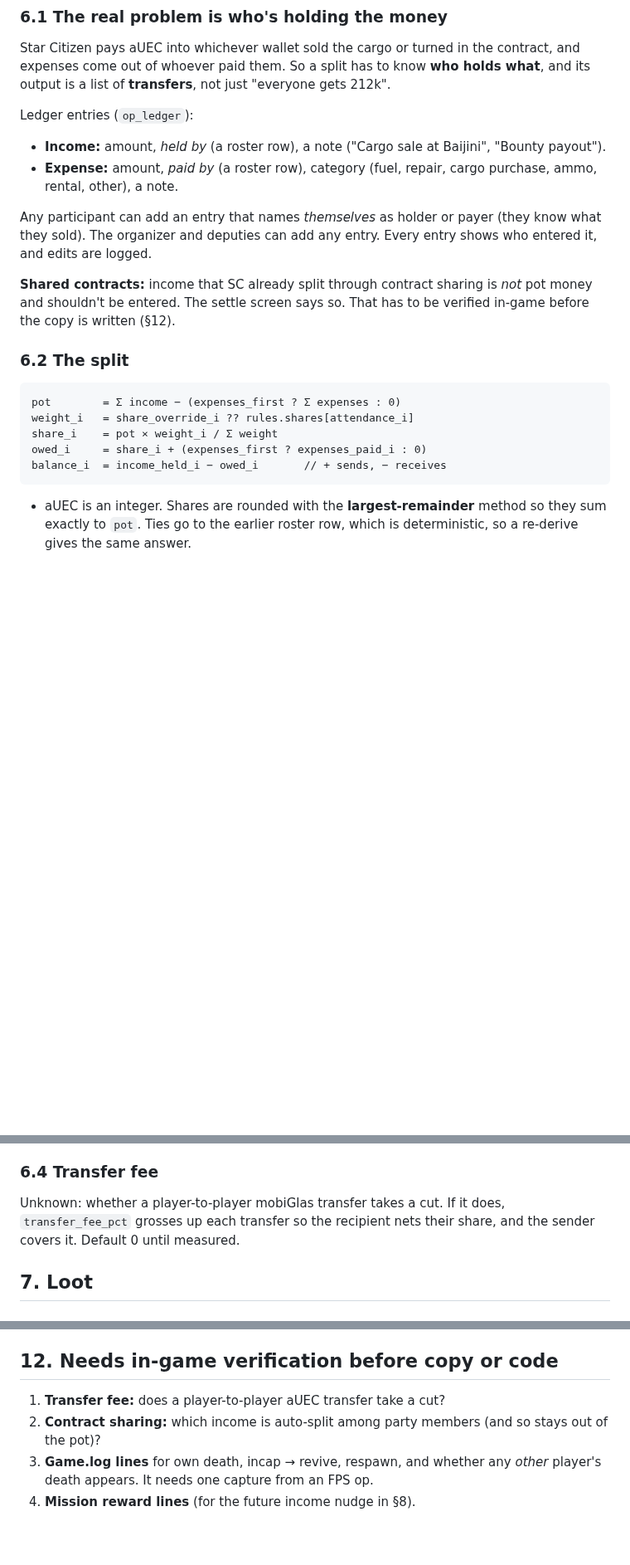
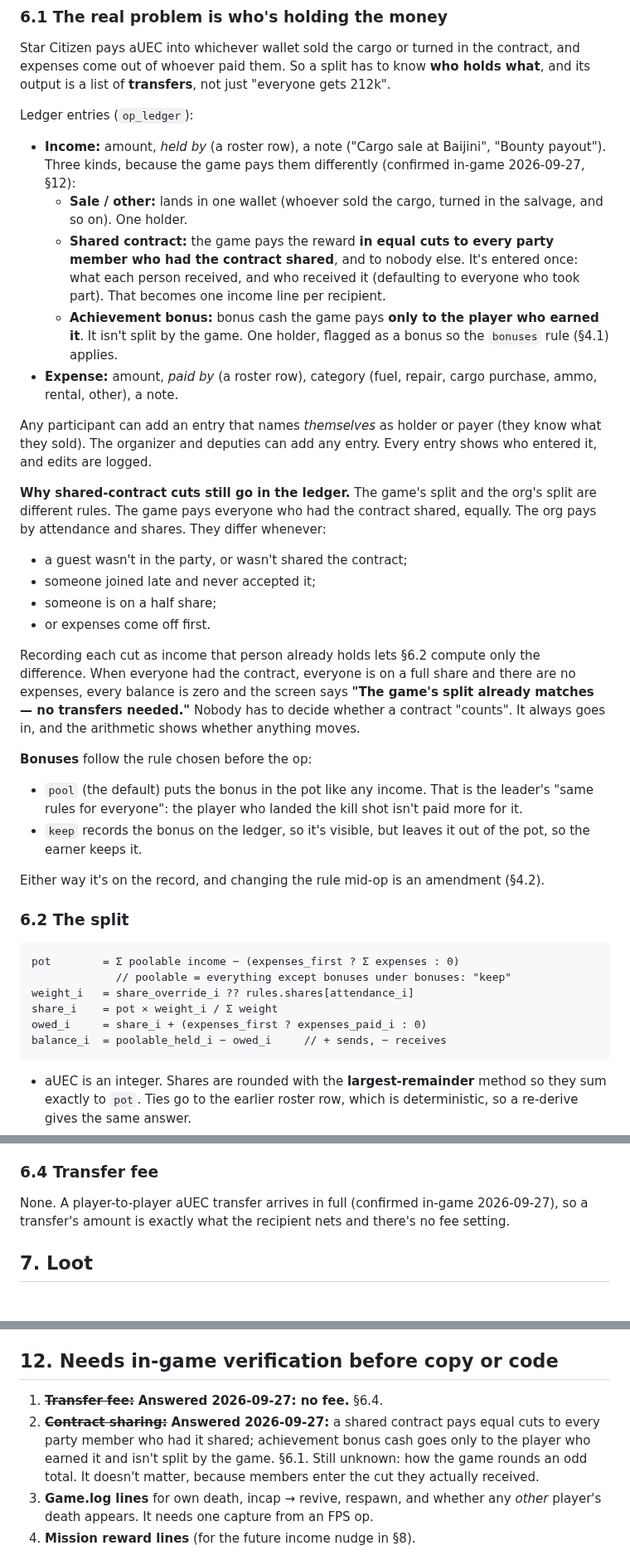
Before and after one commit to ByteCollectiveIO/sc-nav, a Markdown page: docs/event-operations.md, 3 parts joined by grey strips. Shown at 83% size. Drawn GitHub-style; blank space fills up the shorter version.

Commit message:
docs: fold in-game answers into the money design (no transfer fee; shared-contract and bonus payouts)
Co-Authored-By: Claude Opus 5.5 (1M context) <noreply@anthropic.com>

````diff
--- a/docs/event-operations.md
+++ b/docs/event-operations.md
@@ -198,7 +198,17 @@ contract, and expenses come out of whoever paid them. So a split has to know
 
 Ledger entries (`op_ledger`):
 - **Income:** amount, *held by* (a roster row), a note ("Cargo sale at
-  Baijini", "Bounty payout").
+  Baijini", "Bounty payout"). Three kinds, because the game pays them
+  differently (confirmed in-game 2026-09-27, §12):
+  - **Sale / other:** lands in one wallet (whoever sold the cargo, turned in
+    the salvage, and so on). One holder.
+  - **Shared contract:** the game pays the reward **in equal cuts to every
+    party member who had the contract shared**, and to nobody else. It's
+    entered once: what each person received, and who received it (defaulting
+    to everyone who took part). That becomes one income line per recipient.
+  - **Achievement bonus:** bonus cash the game pays **only to the player who
+    earned it**. It isn't split by the game. One holder, flagged as a bonus so
+    the `bonuses` rule (§4.1) applies.
 - **Expense:** amount, *paid by* (a roster row), category (fuel, repair,
   cargo purchase, ammo, rental, other), a note.
 
@@ -206,18 +216,41 @@ Any participant can add an entry that names *themselves* as holder or payer
 (they know what they sold). The organizer and deputies can add any entry.
 Every entry shows who entered it, and edits are logged.
 
-**Shared contracts:** income that SC already split through contract sharing
-is *not* pot money and shouldn't be entered. The settle screen says so. That
-has to be verified in-game before the copy is written (§12).
+**Why shared-contract cuts still go in the ledger.** The game's split and
+the org's split are different rules. The game pays everyone who had the
+contract shared, equally. The org pays by attendance and shares. They differ
+whenever:
+- a guest wasn't in the party, or wasn't shared the contract;
+- someone joined late and never accepted it;
+- someone is on a half share;
+- or expenses come off first.
+
+Recording each cut as income that person already holds lets §6.2 compute
+only the difference. When everyone had the contract, everyone is on a full
+share and there are no expenses, every balance is zero and the screen says
+**"The game's split already matches — no transfers needed."** Nobody has to
+decide whether a contract "counts". It always goes in, and the arithmetic
+shows whether anything moves.
+
+**Bonuses** follow the rule chosen before the op:
+- `pool` (the default) puts the bonus in the pot like any income. That is the
+  leader's "same rules for everyone": the player who landed the kill shot
+  isn't paid more for it.
+- `keep` records the bonus on the ledger, so it's visible, but leaves it out
+  of the pot, so the earner keeps it.
+
+Either way it's on the record, and changing the rule mid-op is an amendment
+(§4.2).
 
 ### 6.2 The split
 
 ```
-pot        = Σ income − (expenses_first ? Σ expenses : 0)
+pot        = Σ poolable income − (expenses_first ? Σ expenses : 0)
+             // poolable = everything except bonuses under bonuses: "keep"
 weight_i   = share_override_i ?? rules.shares[attendance_i]
 share_i    = pot × weight_i / Σ weight
 owed_i     = share_i + (expenses_first ? expenses_paid_i : 0)
-balance_i  = income_held_i − owed_i       // + sends, − receives
+balance_i  = poolable_held_i − owed_i     // + sends, − receives
 ```
 
 - aUEC is an integer. Shares are rounded with the **largest-remainder**
@@ -248,9 +281,9 @@ on top instead of reshuffling payments already made, and says so.
 
 ### 6.4 Transfer fee
 
-Unknown: whether a player-to-player mobiGlas transfer takes a cut. If it does,
-`transfer_fee_pct` grosses up each transfer so the recipient nets their share,
-and the sender covers it. Default 0 until measured.
+None. A player-to-player aUEC transfer arrives in full (confirmed in-game
+2026-09-27), so a transfer's amount is exactly what the recipient nets and
+there's no fee setting.
 
 ## 7. Loot
 
@@ -465,9 +498,12 @@ roll writes. All routes are private under `auth_gate` (none go in
 
 ## 12. Needs in-game verification before copy or code
 
-1. **Transfer fee:** does a player-to-player aUEC transfer take a cut?
-2. **Contract sharing:** which income is auto-split among party members (and
-   so stays out of the pot)?
+1. ~~**Transfer fee:**~~ **Answered 2026-09-27: no fee.** §6.4.
+2. ~~**Contract sharing:**~~ **Answered 2026-09-27:** a shared contract pays
+   equal cuts to every party member who had it shared; achievement bonus cash
+   goes only to the player who earned it and isn't split by the game. §6.1.
+   Still unknown: how the game rounds an odd total. It doesn't matter,
+   because members enter the cut they actually received.
 3. **Game.log lines** for own death, incap → revive, respawn, and whether any
    *other* player's death appears. It needs one capture from an FPS op.
 4. **Mission reward lines** (for the future income nudge in §8).
````
Also changed, not shown: other parts of docs/event-operations.md (+2 -2 lines).
